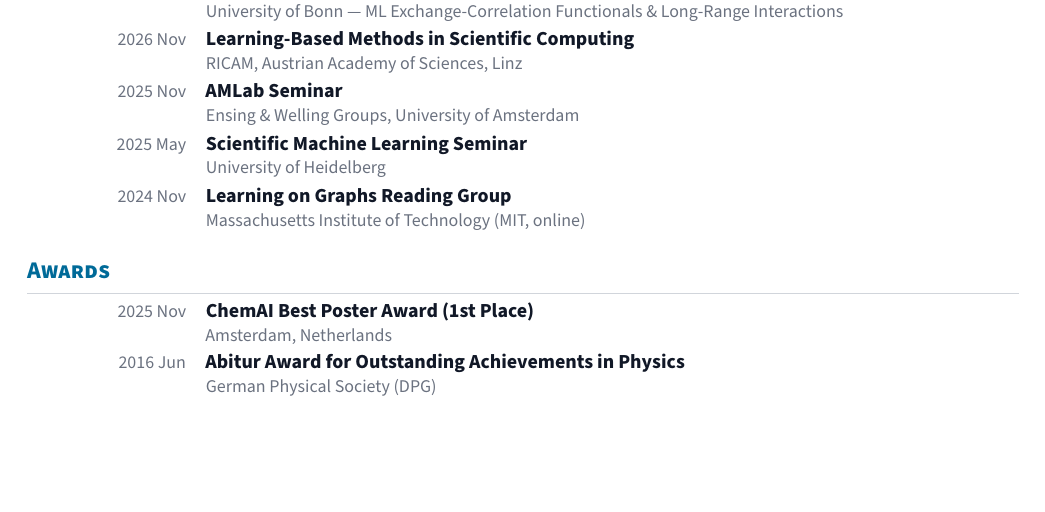
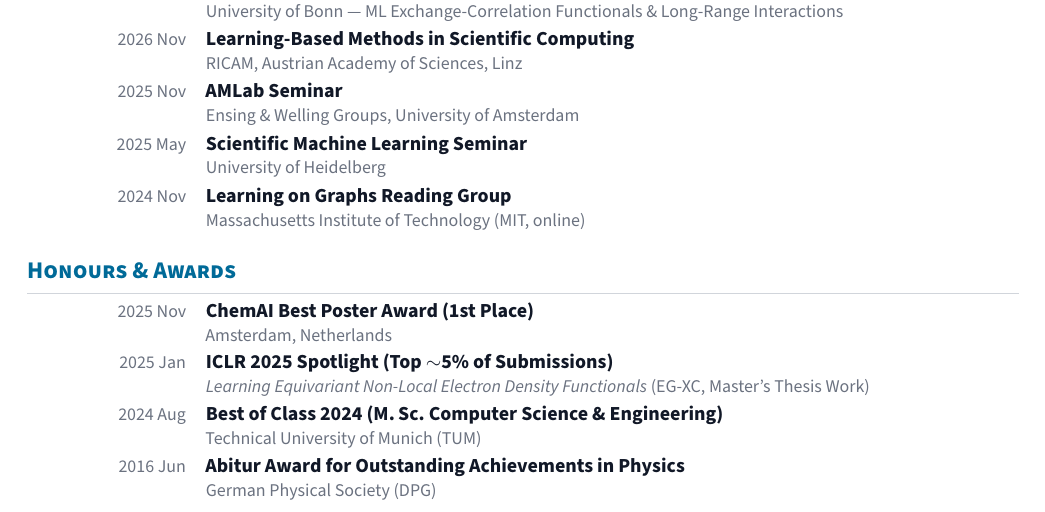
Before and after one commit to ESEberhard/eseberhard.github.io, a LaTeX CV (cv.tex): part of page 2 of 2, cut so that both start at the same text, the shorter picture padded with empty space. Compiled offline with pdfLaTeX.

Commit message:
update CV

```diff
--- a/cv.tex
+++ b/cv.tex
@@ -183,9 +183,11 @@ My goal is to make coupled-cluster-quality reference data cheap enough to genera
 \entry{2024 Nov}{\role{Learning on Graphs Reading Group}\detail{Massachusetts Institute of Technology (MIT, online)}}
 
 % ---------- awards ----------
-\section*{Awards}
+\section*{Honours \& Awards}
 
 \entry{2025 Nov}{\role{ChemAI Best Poster Award (1st Place)}\detail{Amsterdam, Netherlands}}
+\entry{2025 Jan}{\role{ICLR 2025 Spotlight (Top $\sim$5\% of Submissions)}\detail{\emph{Learning Equivariant Non-Local Electron Density Functionals} (EG-XC, Master's Thesis Work)}}
+\entry{2024 Aug}{\role{Best of Class 2024 (M.\,Sc.\ Computer Science \& Engineering)}\detail{Technical University of Munich (TUM)}}
 \entry{2016 Jun}{\role{Abitur Award for Outstanding Achievements in Physics}\detail{German Physical Society (DPG)}}
 
 \end{document}
```
Also changed, not shown: cv.pdf.
